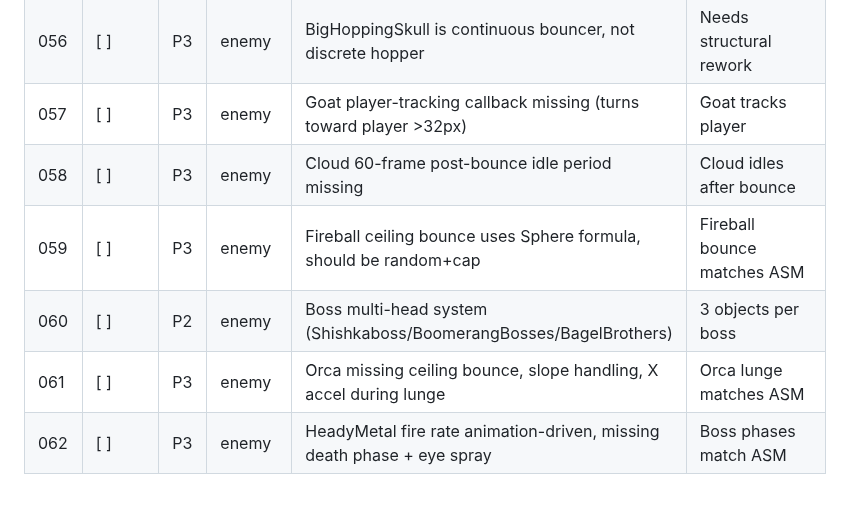
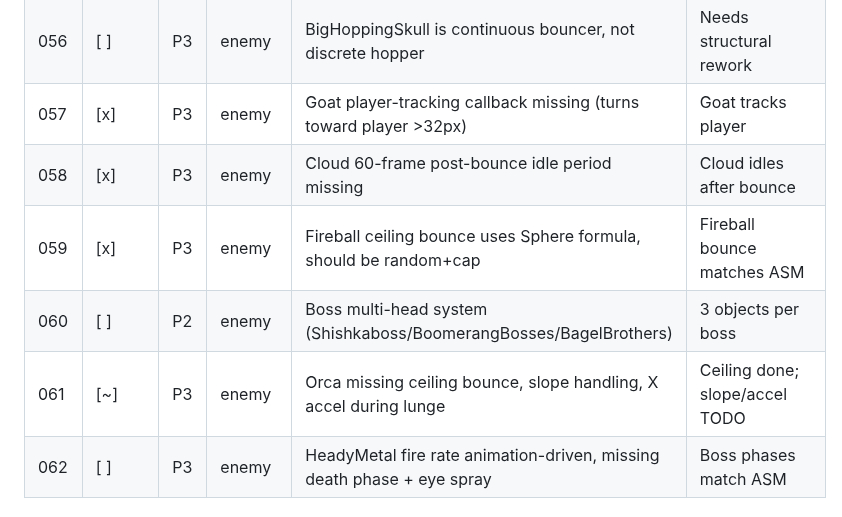
Before and after one commit to connorads/wildside, a Markdown page: docs/source-port/backlog.md, the part around the change. Rendered like a GitHub page.

Commit message:
docs(fidelity): close backlog #057-#059, update #061 partial
Goat tracking, Cloud idle, Fireball bounce all implemented.
Orca ceiling bounce done; slope/accel remaining.

```diff
--- a/docs/source-port/backlog.md
+++ b/docs/source-port/backlog.md
@@ -63,11 +63,11 @@ Priority: P0 (game-breaking), P1 (core feel), P2 (missing system), P3 (polish)
 | 054 | [x] | P3 | enemy | MiniHoppingSkull ground delay 21 not 32 (dbf #$14) | Skull delay matches ASM |
 | 055 | [x] | P3 | enemy | BagelBrothers projectile speed 3 not 4, lifetime 50 not 45 | Projectile matches ASM |
 | 056 | [ ] | P3 | enemy | BigHoppingSkull is continuous bouncer, not discrete hopper | Needs structural rework |
-| 057 | [ ] | P3 | enemy | Goat player-tracking callback missing (turns toward player >32px) | Goat tracks player |
-| 058 | [ ] | P3 | enemy | Cloud 60-frame post-bounce idle period missing | Cloud idles after bounce |
-| 059 | [ ] | P3 | enemy | Fireball ceiling bounce uses Sphere formula, should be random+cap | Fireball bounce matches ASM |
+| 057 | [x] | P3 | enemy | Goat player-tracking callback missing (turns toward player >32px) | Goat tracks player |
+| 058 | [x] | P3 | enemy | Cloud 60-frame post-bounce idle period missing | Cloud idles after bounce |
+| 059 | [x] | P3 | enemy | Fireball ceiling bounce uses Sphere formula, should be random+cap | Fireball bounce matches ASM |
 | 060 | [ ] | P2 | enemy | Boss multi-head system (Shishkaboss/BoomerangBosses/BagelBrothers) | 3 objects per boss |
-| 061 | [ ] | P3 | enemy | Orca missing ceiling bounce, slope handling, X accel during lunge | Orca lunge matches ASM |
+| 061 | [~] | P3 | enemy | Orca missing ceiling bounce, slope handling, X accel during lunge | Ceiling done; slope/accel TODO |
 | 062 | [ ] | P3 | enemy | HeadyMetal fire rate animation-driven, missing death phase + eye spray | Boss phases match ASM |
 
 ## Investigation notes
```
